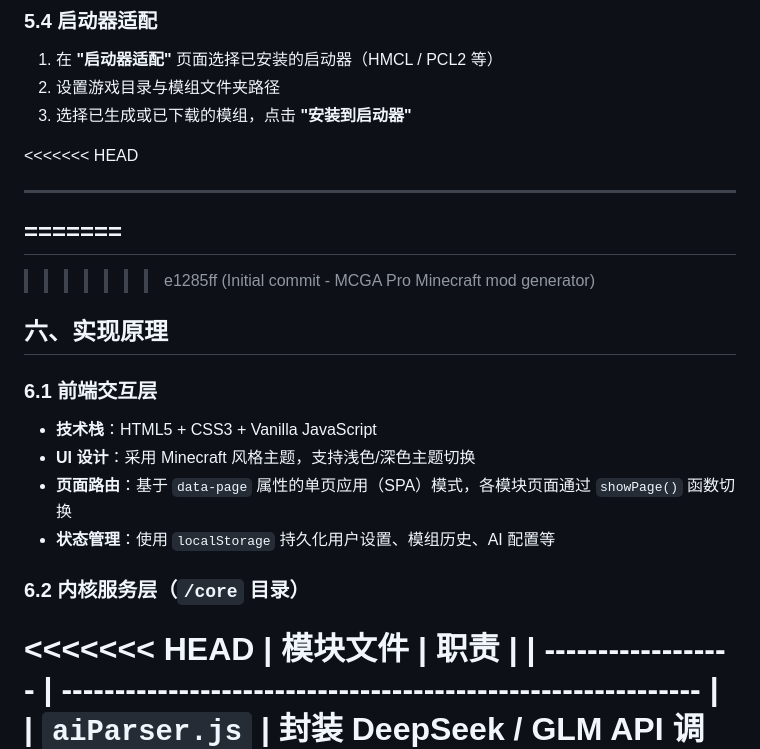
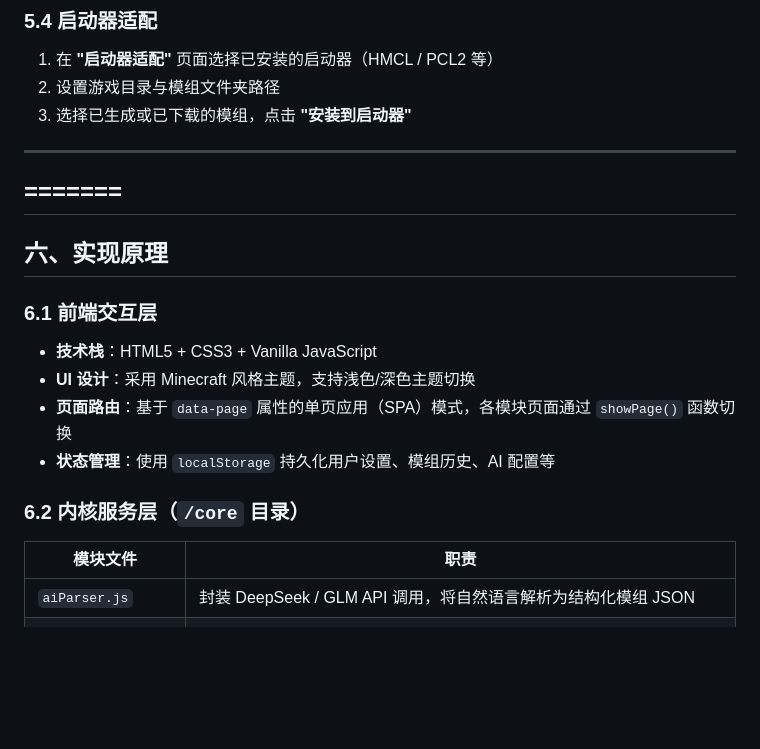
Before and after one commit to Renualtrity/Software-Project, a Markdown page: README.md, the part around one of its changes. Rendered like a GitHub page; blank space fills up the shorter version.

```diff
--- a/README.md
+++ b/README.md
@@ -156,11 +149,9 @@ dist/win-unpacked/MCGA Pro.exe
 2. 设置游戏目录与模组文件夹路径
 3. 选择已生成或已下载的模组，点击 **"安装到启动器"**
 
-<<<<<<< HEAD
 ***
 =======
 ---
->>>>>>> e1285ff (Initial commit - MCGA Pro Minecraft mod generator)
 
 ## 六、实现原理
 
@@ -173,7 +164,6 @@ dist/win-unpacked/MCGA Pro.exe
 
 ### 6.2 内核服务层（`/core` 目录）
 
-<<<<<<< HEAD
 | 模块文件               | 职责                                                           |
 | ------------------ | ------------------------------------------------------------ |
 | `aiParser.js`      | 封装 DeepSeek / GLM API 调用，将自然语言解析为结构化模组 JSON                  |
```
Also changed, not shown: other parts of README.md (+6 -24 lines).
